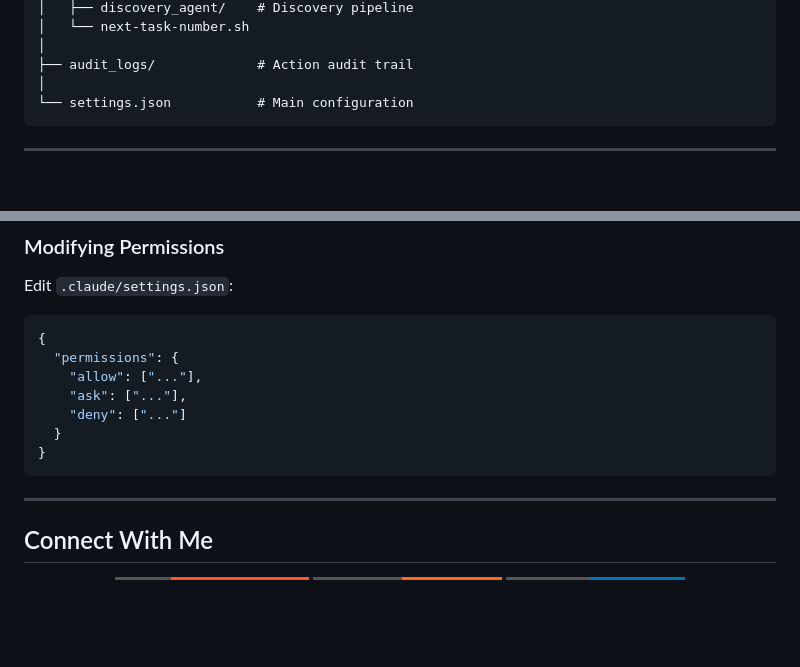
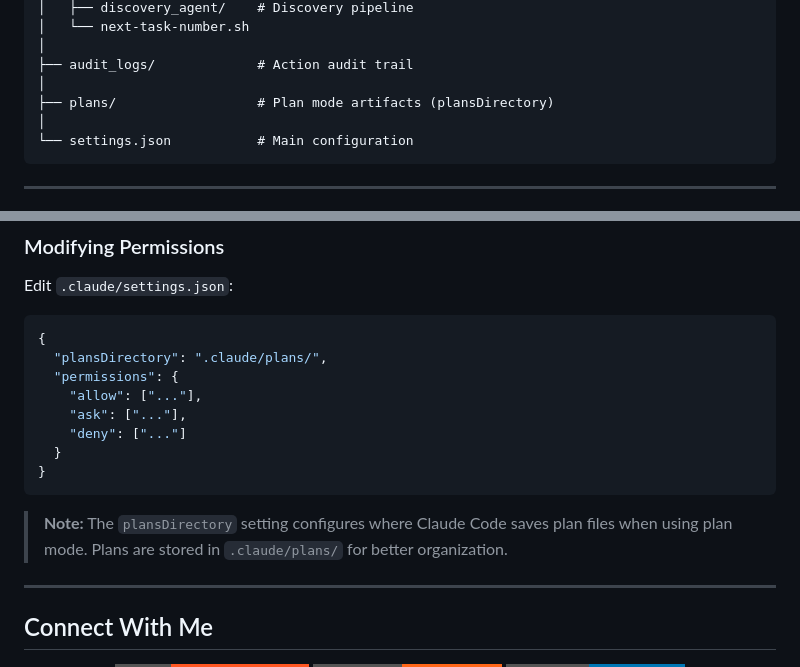
Before and after one commit to TGusciora/claude_code_common_base, a Markdown page: README.md, 2 parts joined by grey strips. Drawn GitHub-style; badges without logos; blank space fills up the shorter version.

Commit message:
docs(readme): document plansDirectory setting for plan mode artifacts
Adds documentation for the plansDirectory configuration in settings.json
and includes .claude/plans/ in the directory structure.

Co-Authored-By: Claude Opus 4.5 <noreply@anthropic.com>

````diff
--- a/README.md
+++ b/README.md
@@ -388,6 +388,8 @@ dev_docs/
 │
 ├── audit_logs/             # Action audit trail
 │
+├── plans/                  # Plan mode artifacts (plansDirectory)
+│
 └── settings.json           # Main configuration
 ```
 
@@ -469,6 +471,7 @@ Edit `.claude/settings.json`:
 
 ```json
 {
+  "plansDirectory": ".claude/plans/",
   "permissions": {
     "allow": ["..."],
     "ask": ["..."],
@@ -476,6 +479,8 @@ Edit `.claude/settings.json`:
   }
 }
 ```
+
+> **Note:** The `plansDirectory` setting configures where Claude Code saves plan files when using plan mode. Plans are stored in `.claude/plans/` for better organization.
 
 ---
 
````
